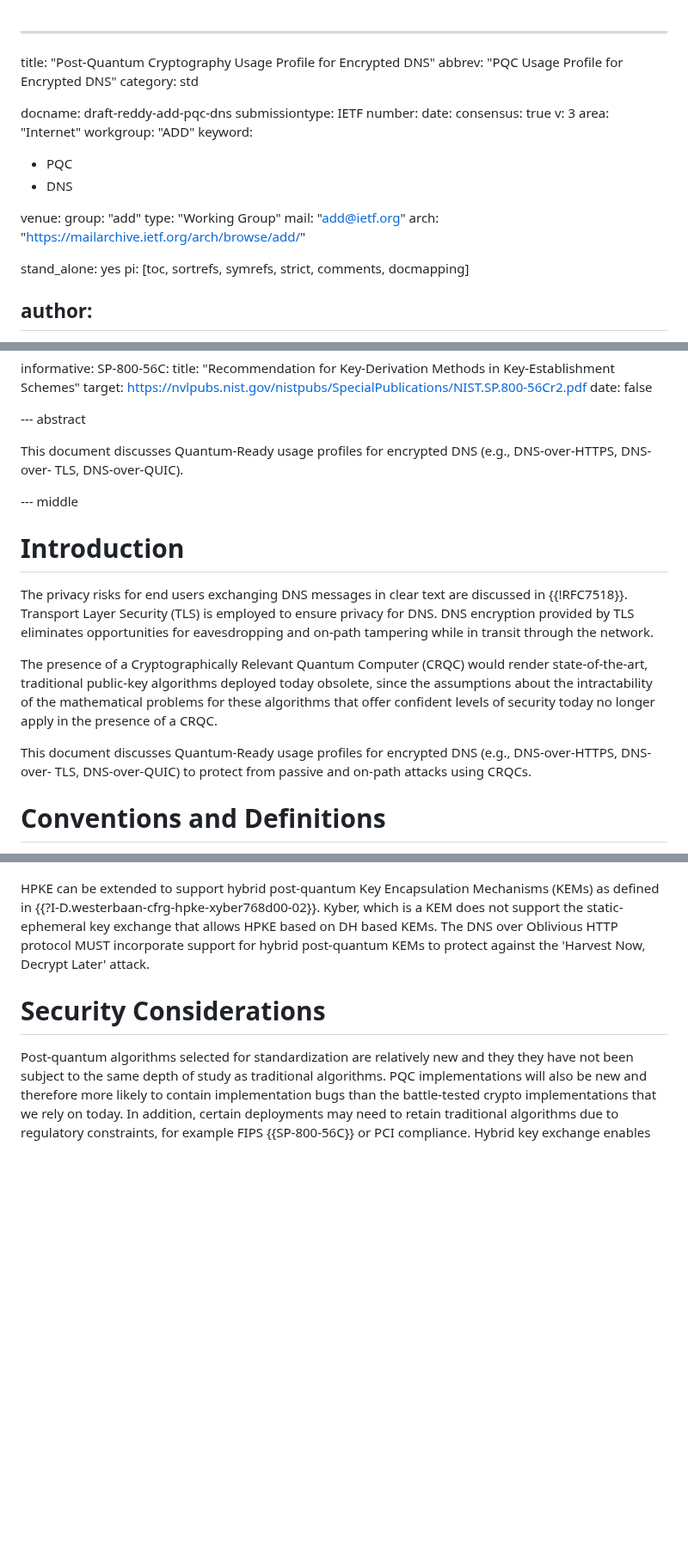
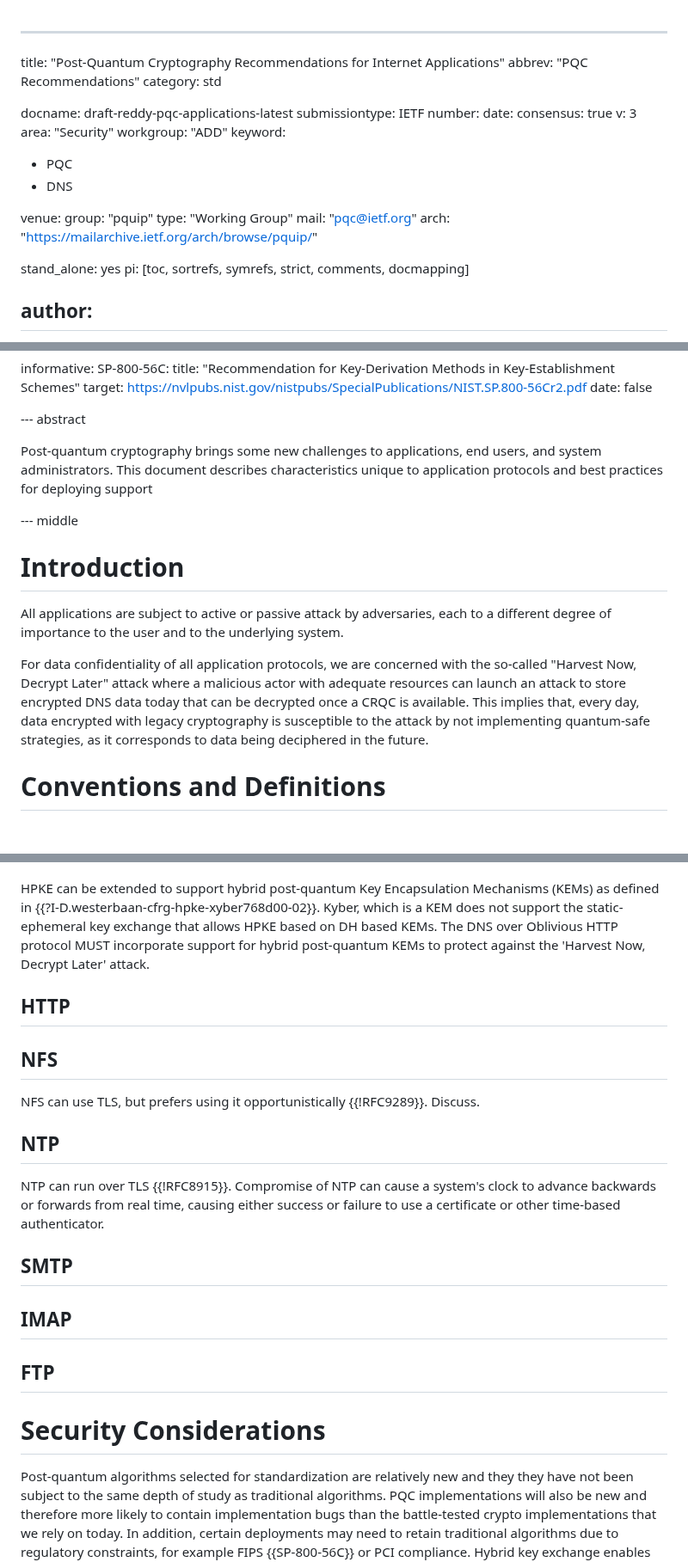
Before and after one commit to tireddy2/pqc_uta, a Markdown page: draft-reddy-pqc-applications.md, 3 parts joined by grey strips. Shown at 86% size. Rendered like a GitHub page; blank space fills up the shorter version.

Commit message:
mostly a table of contents

```diff
--- a/draft-reddy-add-pqc-dns.md
+++ b/draft-reddy-pqc-applications.md
@@ -1,15 +1,15 @@
 ---
-title: "Post-Quantum Cryptography Usage Profile for Encrypted DNS"
-abbrev: "PQC Usage Profile for Encrypted DNS"
+title: "Post-Quantum Cryptography Recommendations for Internet Applications"
+abbrev: "PQC Recommendations"
 category: std
 
-docname: draft-reddy-add-pqc-dns
+docname: draft-reddy-pqc-applications-latest
 submissiontype: IETF
 number:
 date:
 consensus: true
 v: 3
-area: "Internet"
+area: "Security"
 workgroup: "ADD"
 keyword:
  - PQC
@@ -17,10 +17,10 @@ keyword:
 
 
 venue:
-  group: "add"
+  group: "pquip"
   type: "Working Group"
-  mail: "add@ietf.org"
-  arch: "https://mailarchive.ietf.org/arch/browse/add/"
+  mail: "pqc@ietf.org"
+  arch: "https://mailarchive.ietf.org/arch/browse/pquip/"
 
 
 stand_alone: yes
@@ -45,19 +45,28 @@ informative:
 
 --- abstract
 
-This document discusses Quantum-Ready usage profiles for encrypted DNS (e.g., DNS-over-HTTPS, DNS-over-
-TLS, DNS-over-QUIC).
+Post-quantum cryptography brings some new challenges to applications,
+end users, and system administrators.  This document describes
+characteristics unique to application protocols and best practices for
+deploying support
+
 
 --- middle
 
 # Introduction
 
-The privacy risks for end users exchanging DNS messages in clear text are discussed in {{!RFC7518}}. Transport Layer Security (TLS) is employed to ensure privacy for DNS. DNS encryption provided by TLS eliminates opportunities for eavesdropping and on-path tampering while in transit through the network.
+All applications are subject to active or passive attack by adversaries, each
+to a different degree of importance to the user and to the underlying system.
 
-The presence of a Cryptographically Relevant Quantum Computer (CRQC) would render state-of-the-art, traditional public-key algorithms deployed today obsolete, since the assumptions about the intractability of the mathematical problems for these algorithms that offer confident levels of security today no longer apply in the presence of a CRQC.
+For data confidentiality of all application protocols, we are
+concerned with the so-called "Harvest Now, Decrypt Later" attack where
+a malicious actor with adequate resources can launch an attack to
+store encrypted DNS data today that can be decrypted once a CRQC is
+available. This implies that, every day, data encrypted with legacy
+cryptography is susceptible to the attack by not implementing
+quantum-safe strategies, as it corresponds to data being deciphered in
+the future.
 
-This document discusses Quantum-Ready usage profiles for encrypted DNS (e.g., DNS-over-HTTPS, DNS-over-
-TLS, DNS-over-QUIC) to protect from passive and on-path attacks using CRQCs.
 
 # Conventions and Definitions
 
@@ -109,6 +123,25 @@ The "ohttp" SvcParamKey defined in {{?I-D.ietf-ohai-svcb-config}} is used to ind
 Oblivious HTTP uses HPKE {{!RFC9180}} for encapsulating binary HTTP messages to protect their contents. Hybrid public-key encryption (HPKE) is a scheme that provides public key encryption of arbitrary-sized plaintexts given a recipient's public key. DNS over Oblivious HTTP may be vulnerable to decryption if an attacker gains access to the traditional asymmetric keys used in the HPKE. HPKE utilizes a non-interactive ephemeral-static Diffie-Hellman exchange to establish a shared secret. If an attacker possesses copies of an entire set of encapsulated HTTP messages, it could use CRQC to potentially decrypt the message content by determining the private key. The attacker can potentially be the Oblivious Relay Resource.
 
 HPKE can be extended to support hybrid post-quantum Key Encapsulation Mechanisms (KEMs) as defined in {{?I-D.westerbaan-cfrg-hpke-xyber768d00-02}}. Kyber, which is a KEM does not support the static-ephemeral key exchange that allows HPKE based on DH based KEMs. The DNS over Oblivious HTTP protocol MUST incorporate support for hybrid post-quantum KEMs to protect against the 'Harvest Now, Decrypt Later' attack.
+
+
+## HTTP
+
+## NFS
+
+NFS can use TLS, but prefers using it opportunistically {{!RFC9289}}.  Discuss.
+
+## NTP
+
+NTP can run over TLS {{!RFC8915}}.  Compromise of NTP can cause a system's clock to advance backwards
+or forwards from real time, causing either success or failure to use a certificate or other time-based
+authenticator.
+
+## SMTP
+
+## IMAP
+
+## FTP
 
 # Security Considerations
 
```
Also changed, not shown: other parts of draft-reddy-pqc-applications.md (+10 -5 lines).
